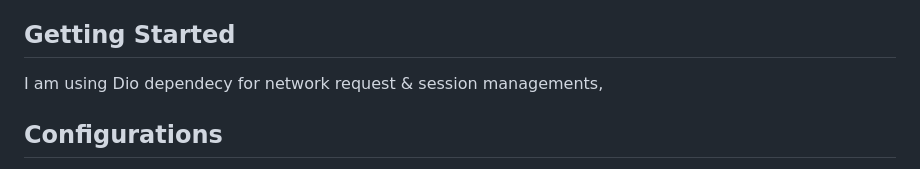
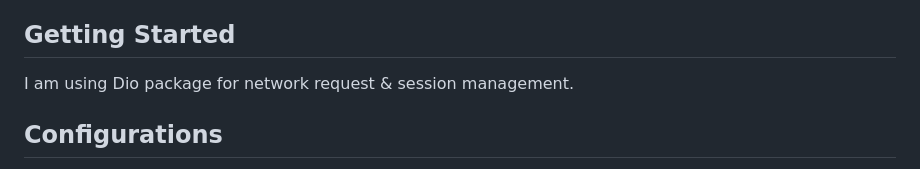
Before and after one commit to Imesh7/session_handler_app, a Markdown page: README.md, the part around the change. Rendered like a GitHub page.

```diff
--- a/README.md
+++ b/README.md
@@ -5,7 +5,7 @@ Sample project is about session management using an API.
 ## Getting Started
 
 
-I am using Dio dependecy for network request & session managements,
+I am using Dio package for network request & session management.
 
 ## Configurations
 
```
